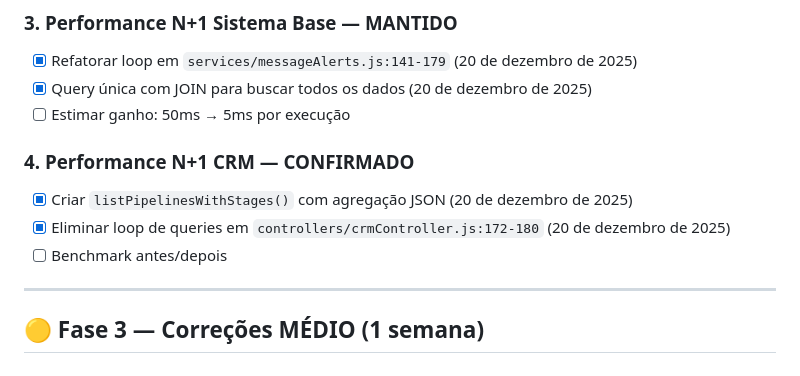
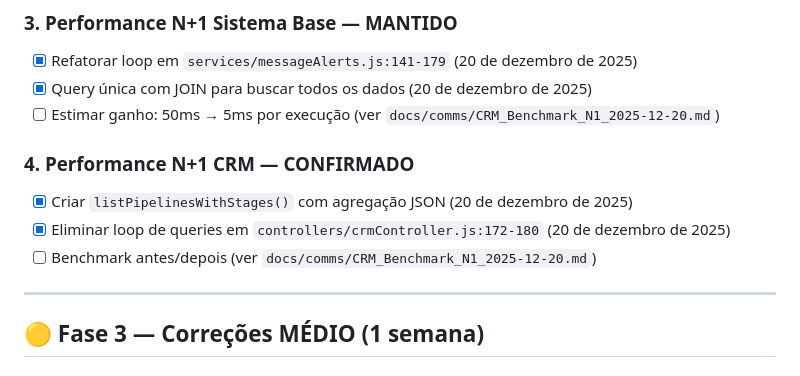
Before and after one commit to alessandropcostabr/LATE, a Markdown page: docs/planning/Sprint_Opus_Review.md, the part around the change. GitHub-like rendering.

Commit message:
docs: preparar benchmark N+1

```diff
--- a/docs/planning/Sprint_Opus_Review.md
+++ b/docs/planning/Sprint_Opus_Review.md
@@ -204,12 +204,12 @@ if (file) {
 ### 3. Performance N+1 Sistema Base — MANTIDO
 - [x] Refatorar loop em `services/messageAlerts.js:141-179` (20 de dezembro de 2025)
 - [x] Query única com JOIN para buscar todos os dados (20 de dezembro de 2025)
-- [ ] Estimar ganho: 50ms → 5ms por execução
+- [ ] Estimar ganho: 50ms → 5ms por execução (ver `docs/comms/CRM_Benchmark_N1_2025-12-20.md`)
 
 ### 4. Performance N+1 CRM — CONFIRMADO
 - [x] Criar `listPipelinesWithStages()` com agregação JSON (20 de dezembro de 2025)
 - [x] Eliminar loop de queries em `controllers/crmController.js:172-180` (20 de dezembro de 2025)
-- [ ] Benchmark antes/depois
+- [ ] Benchmark antes/depois (ver `docs/comms/CRM_Benchmark_N1_2025-12-20.md`)
 
 ---
 
```
Also changed, not shown: docs/comms/CRM_Benchmark_N1_2025-12-20.md (added, +23 -0 lines).
